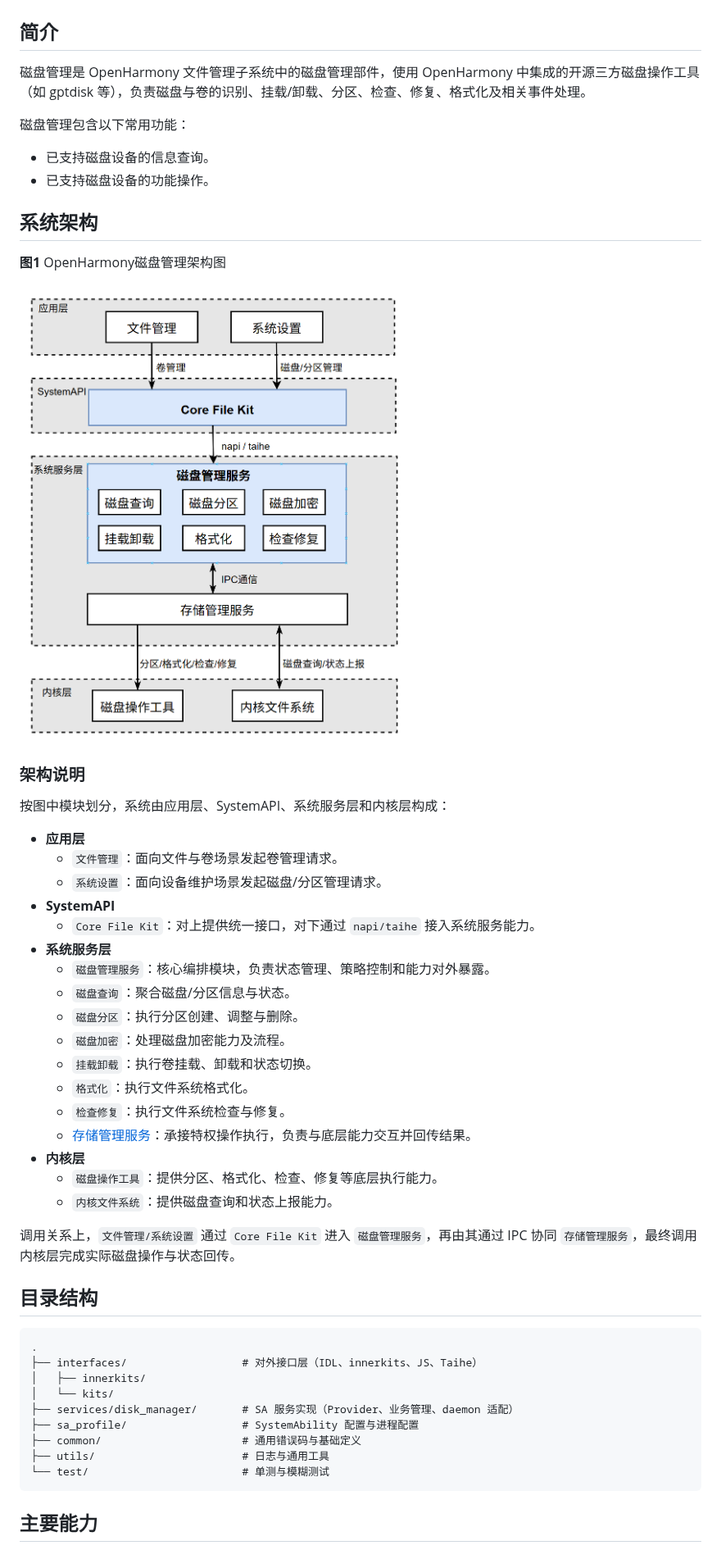
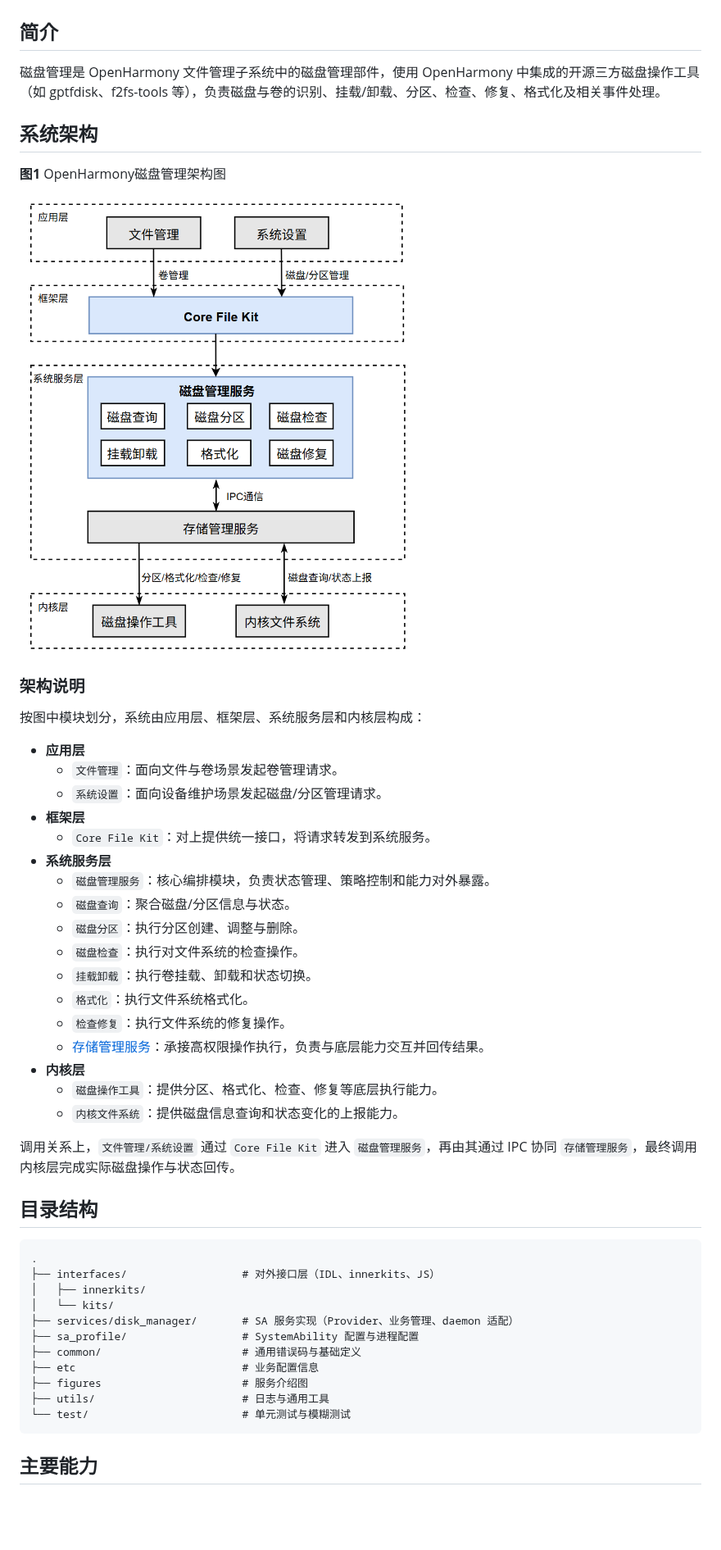
Before and after one commit to openharmony/filemanagement_disk_manager, a Markdown page: README_zh.md, the part around one of its changes. Shown at 82% size. Drawn GitHub-style; pictures changed too: figures/disk-management-architecture-zh.png; blank space fills up the shorter version.

````diff
--- a/README_zh.md
+++ b/README_zh.md
@@ -2,12 +2,7 @@
 
 ## 简介
 
-磁盘管理是 OpenHarmony 文件管理子系统中的磁盘管理部件，使用 OpenHarmony 中集成的开源三方磁盘操作工具（如 gptdisk 等），负责磁盘与卷的识别、挂载/卸载、分区、检查、修复、格式化及相关事件处理。
-
-磁盘管理包含以下常用功能：
-
-- 已支持磁盘设备的信息查询。
-- 已支持磁盘设备的功能操作。
+磁盘管理是 OpenHarmony 文件管理子系统中的磁盘管理部件，使用 OpenHarmony 中集成的开源三方磁盘操作工具（如 gptfdisk、f2fs-tools 等），负责磁盘与卷的识别、挂载/卸载、分区、检查、修复、格式化及相关事件处理。
 
 ## 系统架构
 
@@ -17,25 +12,25 @@
 
 ### 架构说明
 
-按图中模块划分，系统由应用层、SystemAPI、系统服务层和内核层构成：
+按图中模块划分，系统由应用层、框架层、系统服务层和内核层构成：
 
 - **应用层**
   - `文件管理`：面向文件与卷场景发起卷管理请求。
   - `系统设置`：面向设备维护场景发起磁盘/分区管理请求。
-- **SystemAPI**
-  - `Core File Kit`：对上提供统一接口，对下通过 `napi/taihe` 接入系统服务能力。
+- **框架层**
+  - `Core File Kit`：对上提供统一接口，将请求转发到系统服务。
 - **系统服务层**
   - `磁盘管理服务`：核心编排模块，负责状态管理、策略控制和能力对外暴露。
   - `磁盘查询`：聚合磁盘/分区信息与状态。
   - `磁盘分区`：执行分区创建、调整与删除。
-  - `磁盘加密`：处理磁盘加密能力及流程。
+  - `磁盘检查`：执行对文件系统的检查操作。
   - `挂载卸载`：执行卷挂载、卸载和状态切换。
   - `格式化`：执行文件系统格式化。
-  - `检查修复`：执行文件系统检查与修复。
-  -  [存储管理服务](https://gitcode.com/openharmony/filemanagement_storage_service)：承接特权操作执行，负责与底层能力交互并回传结果。
+  - `检查修复`：执行文件系统的修复操作。
+  -  [存储管理服务](https://gitcode.com/openharmony/filemanagement_storage_service)：承接高权限操作执行，负责与底层能力交互并回传结果。
 - **内核层**
   - `磁盘操作工具`：提供分区、格式化、检查、修复等底层执行能力。
-  - `内核文件系统`：提供磁盘查询和状态上报能力。
+  - `内核文件系统`：提供磁盘信息查询和状态变化的上报能力。
 
 调用关系上，`文件管理/系统设置` 通过 `Core File Kit` 进入 `磁盘管理服务`，再由其通过 IPC 协同 `存储管理服务`，最终调用内核层完成实际磁盘操作与状态回传。
 
@@ -44,14 +39,16 @@
 
 ```text
 .
-├── interfaces/                  # 对外接口层（IDL、innerkits、JS、Taihe）
+├── interfaces/                  # 对外接口层（IDL、innerkits、JS）
 │   ├── innerkits/
 │   └── kits/
 ├── services/disk_manager/       # SA 服务实现（Provider、业务管理、daemon 适配）
 ├── sa_profile/                  # SystemAbility 配置与进程配置
 ├── common/                      # 通用错误码与基础定义
+├── etc                          # 业务配置信息
+├── figures                      # 服务介绍图
 ├── utils/                       # 日志与通用工具
-└── test/                        # 单测与模糊测试
+└── test/                        # 单元测试与模糊测试
 ```
 
 ## 主要能力
````
Also changed, not shown: other parts of README_zh.md (+18 -10 lines), README.md (+54 -49 lines), figures/disk-management-architecture.png, 6 other files.
